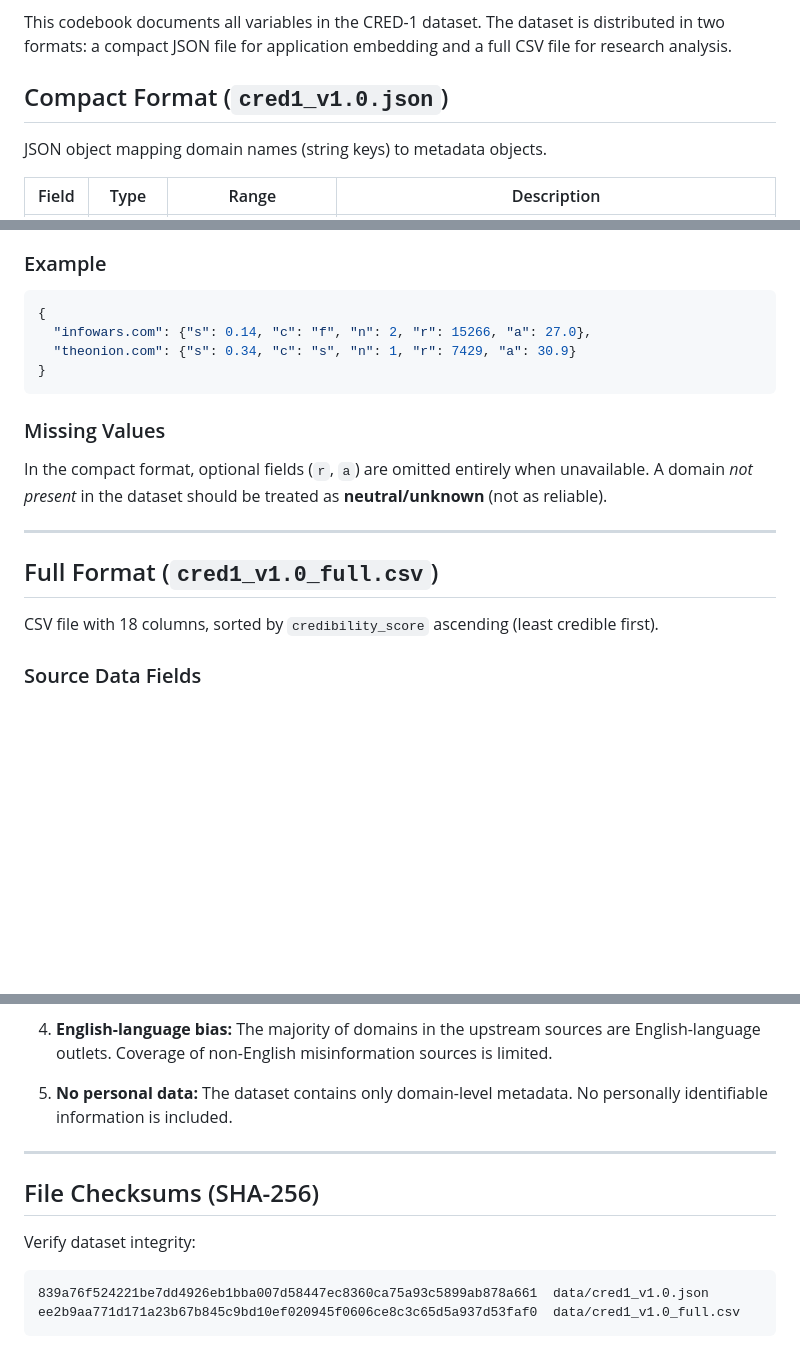
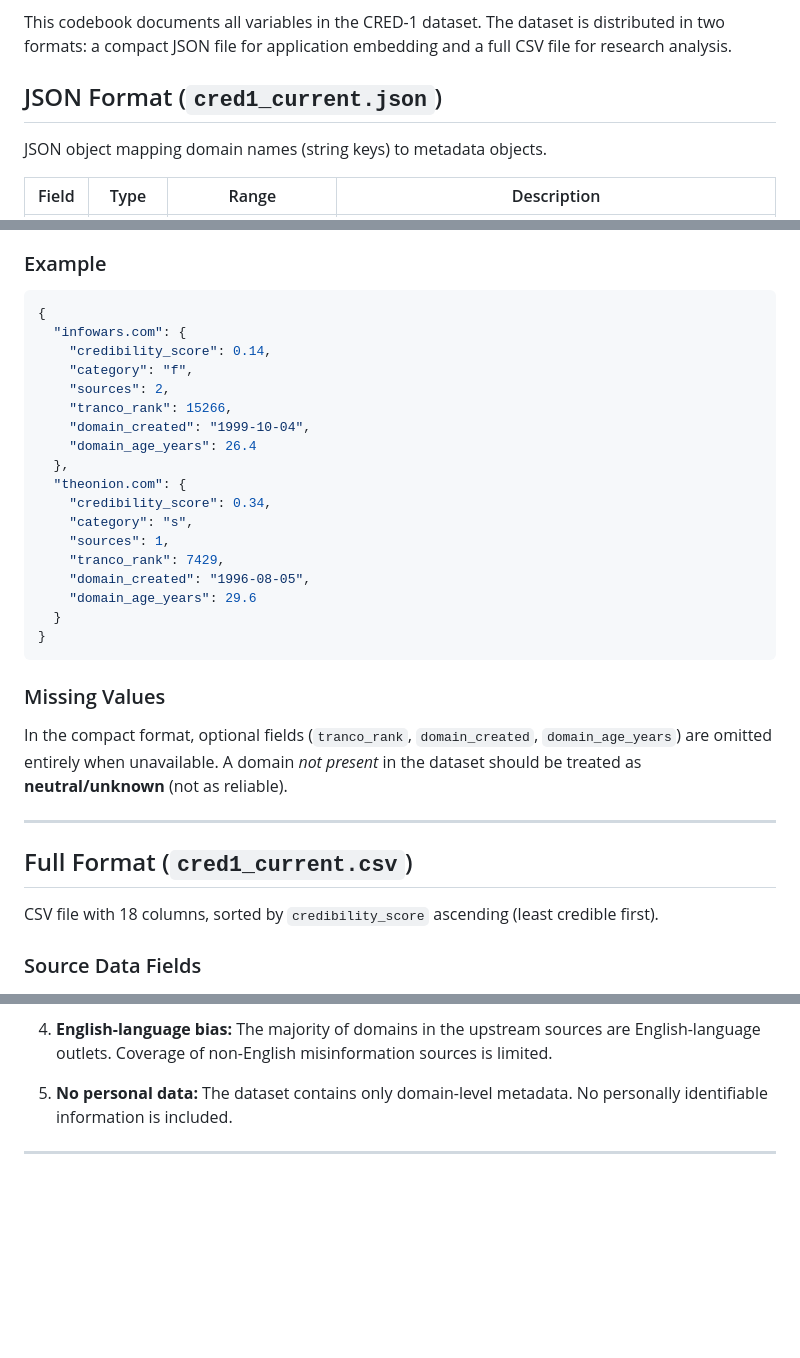
Before and after one commit to aloth/cred-1, a Markdown page: CODEBOOK.md, 3 parts joined by grey strips. GitHub-like rendering; blank space fills up the shorter version.

Commit message:
Update README and CODEBOOK for new filenames and field names
- cred1_v1.0.json -> cred1_current.json
- cred1_v1.0_full.csv -> cred1_current.csv
- Short keys (s/c/n/r/a) -> full names (credibility_score, category, sources, etc.)
- Added domain_created field documentation
- Removed stale checksums

````diff
--- a/CODEBOOK.md
+++ b/CODEBOOK.md
@@ -4,7 +4,7 @@ Version 1.0 — February 2026
 
 This codebook documents all variables in the CRED-1 dataset. The dataset is distributed in two formats: a compact JSON file for application embedding and a full CSV file for research analysis.
 
-## Compact Format (`cred1_v1.0.json`)
+## JSON Format (`cred1_current.json`)
 
 JSON object mapping domain names (string keys) to metadata objects.
 
@@ -20,18 +20,32 @@ JSON object mapping domain names (string keys) to metadata objects.
 
 ```json
 {
-  "infowars.com": {"s": 0.14, "c": "f", "n": 2, "r": 15266, "a": 27.0},
-  "theonion.com": {"s": 0.34, "c": "s", "n": 1, "r": 7429, "a": 30.9}
+  "infowars.com": {
+    "credibility_score": 0.14,
+    "category": "f",
+    "sources": 2,
+    "tranco_rank": 15266,
+    "domain_created": "1999-10-04",
+    "domain_age_years": 26.4
+  },
+  "theonion.com": {
+    "credibility_score": 0.34,
+    "category": "s",
+    "sources": 1,
+    "tranco_rank": 7429,
+    "domain_created": "1996-08-05",
+    "domain_age_years": 29.6
+  }
 }
 ```
 
 ### Missing Values
 
-In the compact format, optional fields (`r`, `a`) are omitted entirely when unavailable. A domain *not present* in the dataset should be treated as **neutral/unknown** (not as reliable).
+In the compact format, optional fields (`tranco_rank`, `domain_created`, `domain_age_years`) are omitted entirely when unavailable. A domain *not present* in the dataset should be treated as **neutral/unknown** (not as reliable).
 
 ---
 
-## Full Format (`cred1_v1.0_full.csv`)
+## Full Format (`cred1_current.csv`)
 
 CSV file with 18 columns, sorted by `credibility_score` ascending (least credible first).
 
@@ -149,12 +163,3 @@ Where `w_fill = 1.0 - sum(active weights)` fills in for missing signals using th
 5. **No personal data:** The dataset contains only domain-level metadata. No personally identifiable information is included.
 
 ---
-
-## File Checksums (SHA-256)
-
-Verify dataset integrity:
-
-```
-839a76f524221be7dd4926eb1bba007d58447ec8360ca75a93c5899ab878a661  data/cred1_v1.0.json
-ee2b9aa771d171a23b67b845c9bd10ef020945f0606ce8c3c65d5a937d53faf0  data/cred1_v1.0_full.csv
-```
````
Also changed, not shown: README.md (+12 -6 lines).
